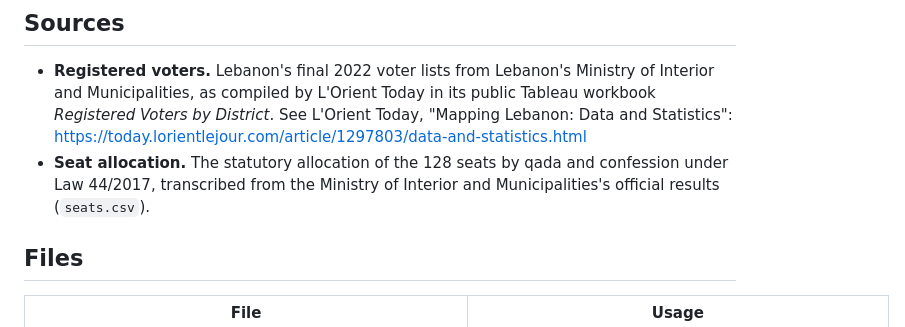
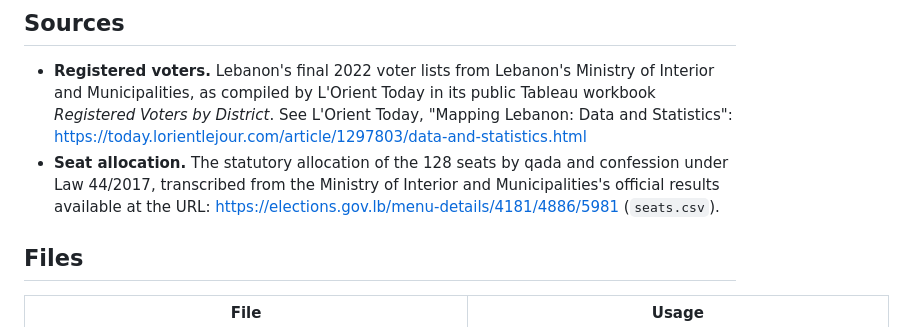
Before and after one commit to elysestsauver/lebanon-malapportionment-analysis, a Markdown page: README.md, the part around the change. Drawn GitHub-style.

```diff
--- a/README.md
+++ b/README.md
@@ -14,7 +14,7 @@ Questions: estsauve[AT]uci.edu, peytoh1[AT]uci.edu
 ## Sources
 
 - **Registered voters.** Lebanon's final 2022 voter lists from Lebanon's Ministry of Interior and Municipalities, as compiled by L'Orient Today in its public Tableau workbook *Registered Voters by District*. See L'Orient Today, "Mapping Lebanon: Data and Statistics": https://today.lorientlejour.com/article/1297803/data-and-statistics.html
-- **Seat allocation.** The statutory allocation of the 128 seats by qada and confession under Law 44/2017, transcribed from the Ministry of Interior and Municipalities's official results (`seats.csv`).
+- **Seat allocation.** The statutory allocation of the 128 seats by qada and confession under Law 44/2017, transcribed from the Ministry of Interior and Municipalities's official results available at the URL: https://elections.gov.lb/menu-details/4181/4886/5981 (`seats.csv`).
 
 ## Files
 
```
